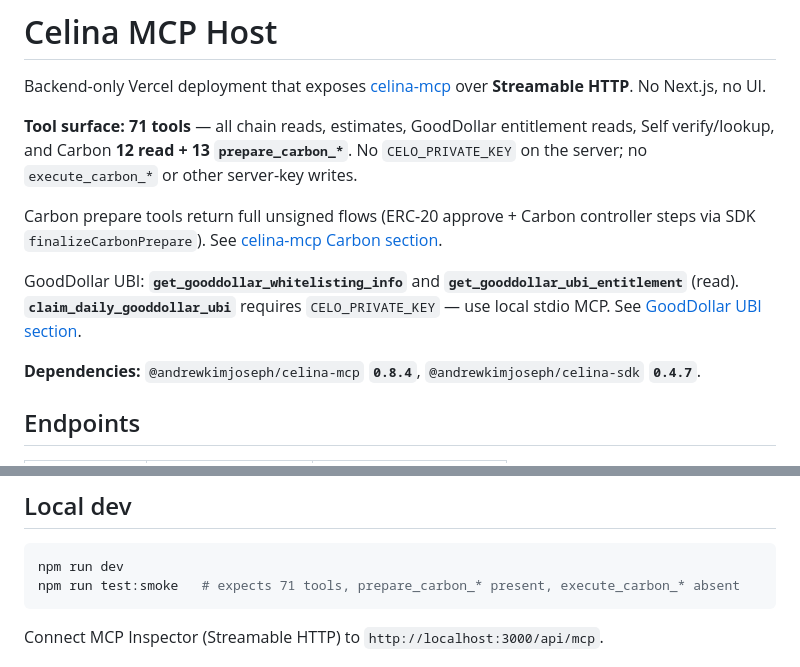
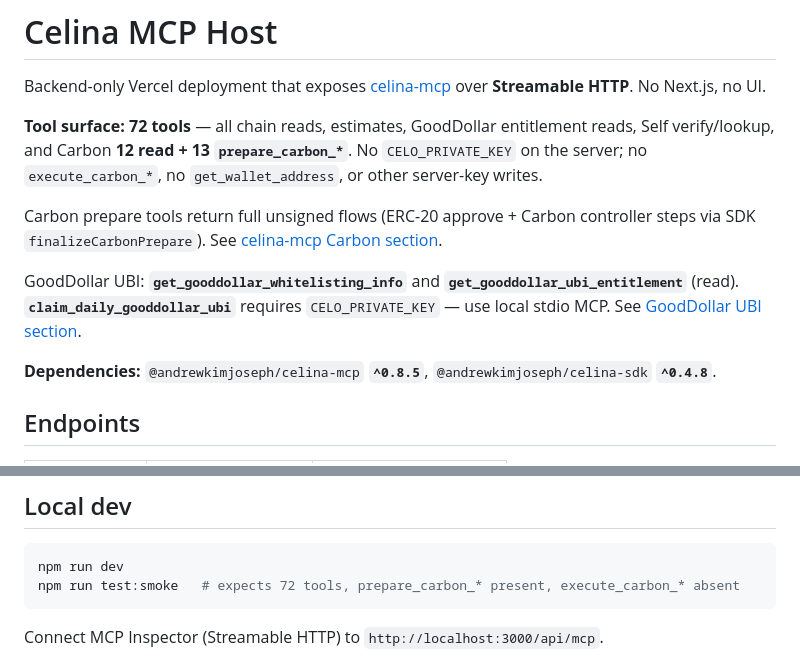
Before and after one commit to andrewkimjoseph/celina-mcp-host, a Markdown page: README.md, 2 parts joined by grey strips. Drawn GitHub-style.

Commit message:
Document 72 hosted tools and updated dependency versions.
Co-authored-by: Cursor <cursoragent@cursor.com>

````diff
--- a/README.md
+++ b/README.md
@@ -2,13 +2,13 @@
 
 Backend-only Vercel deployment that exposes [celina-mcp](../celina-mcp) over **Streamable HTTP**. No Next.js, no UI.
 
-**Tool surface:** **71 tools** — all chain reads, estimates, GoodDollar entitlement reads, Self verify/lookup, and Carbon **12 read + 13 `prepare_carbon_*`**. No `CELO_PRIVATE_KEY` on the server; no `execute_carbon_*` or other server-key writes.
+**Tool surface:** **72 tools** — all chain reads, estimates, GoodDollar entitlement reads, Self verify/lookup, and Carbon **12 read + 13 `prepare_carbon_*`**. No `CELO_PRIVATE_KEY` on the server; no `execute_carbon_*`, no `get_wallet_address`, or other server-key writes.
 
 Carbon prepare tools return full unsigned flows (ERC-20 approve + Carbon controller steps via SDK `finalizeCarbonPrepare`). See [celina-mcp Carbon section](../celina-mcp/README.md#carbon-defi-on-celo).
 
 GoodDollar UBI: **`get_gooddollar_whitelisting_info`** and **`get_gooddollar_ubi_entitlement`** (read). **`claim_daily_gooddollar_ubi`** requires `CELO_PRIVATE_KEY` — use local stdio MCP. See [GoodDollar UBI section](../celina-mcp/README.md#gooddollar-ubi).
 
-**Dependencies:** `@andrewkimjoseph/celina-mcp` **`0.8.4`**, `@andrewkimjoseph/celina-sdk` **`0.4.7`**.
+**Dependencies:** `@andrewkimjoseph/celina-mcp` **`^0.8.5`**, `@andrewkimjoseph/celina-sdk` **`^0.4.8`**.
 
 ## Endpoints
 
@@ -33,7 +33,7 @@ Requires Node.js ≥ 20. Install published npm packages — do not use local `fi
 
 ```bash
 npm run dev
-npm run test:smoke   # expects 71 tools, prepare_carbon_* present, execute_carbon_* absent
+npm run test:smoke   # expects 72 tools, prepare_carbon_* present, execute_carbon_* absent
 ```
 
 Connect MCP Inspector (Streamable HTTP) to `http://localhost:3000/api/mcp`.
````
